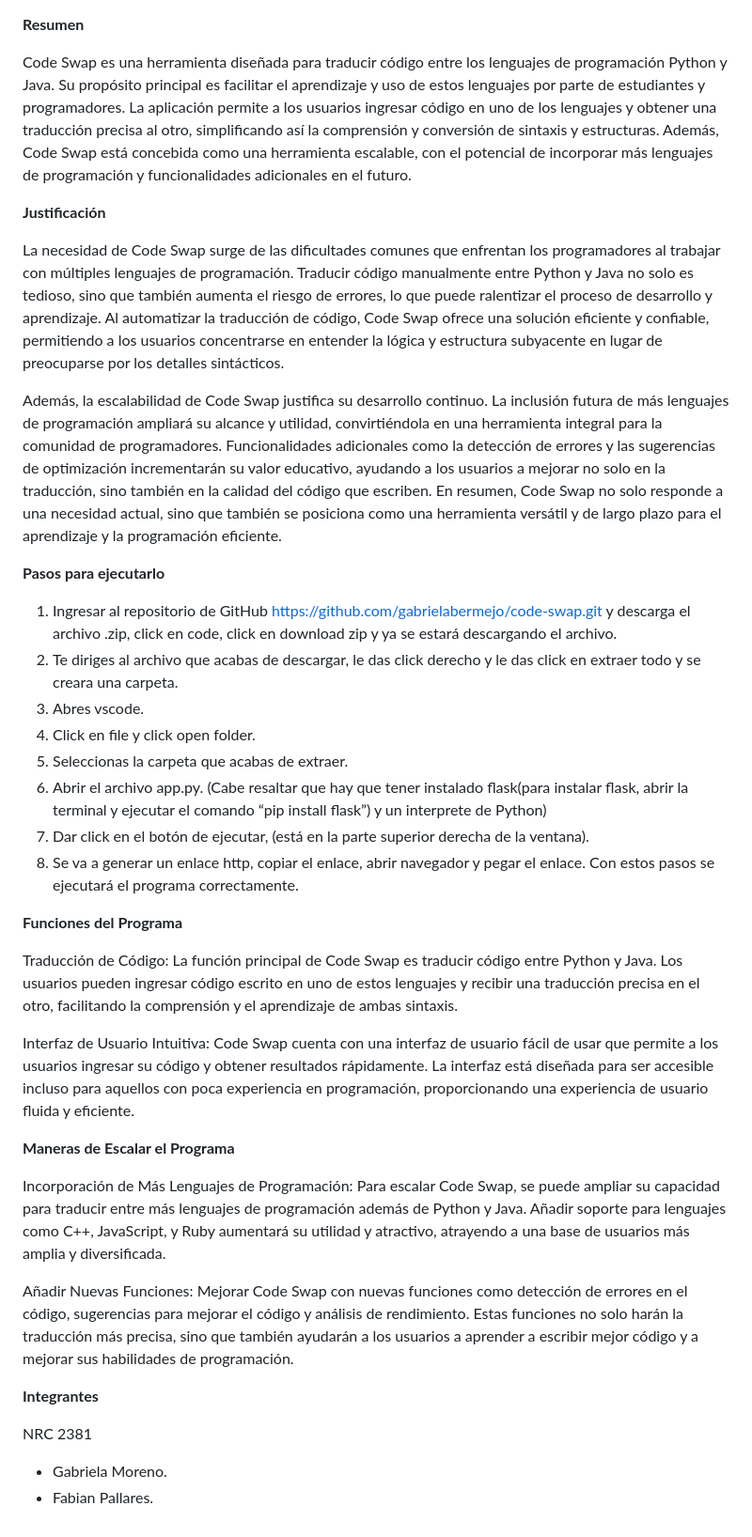
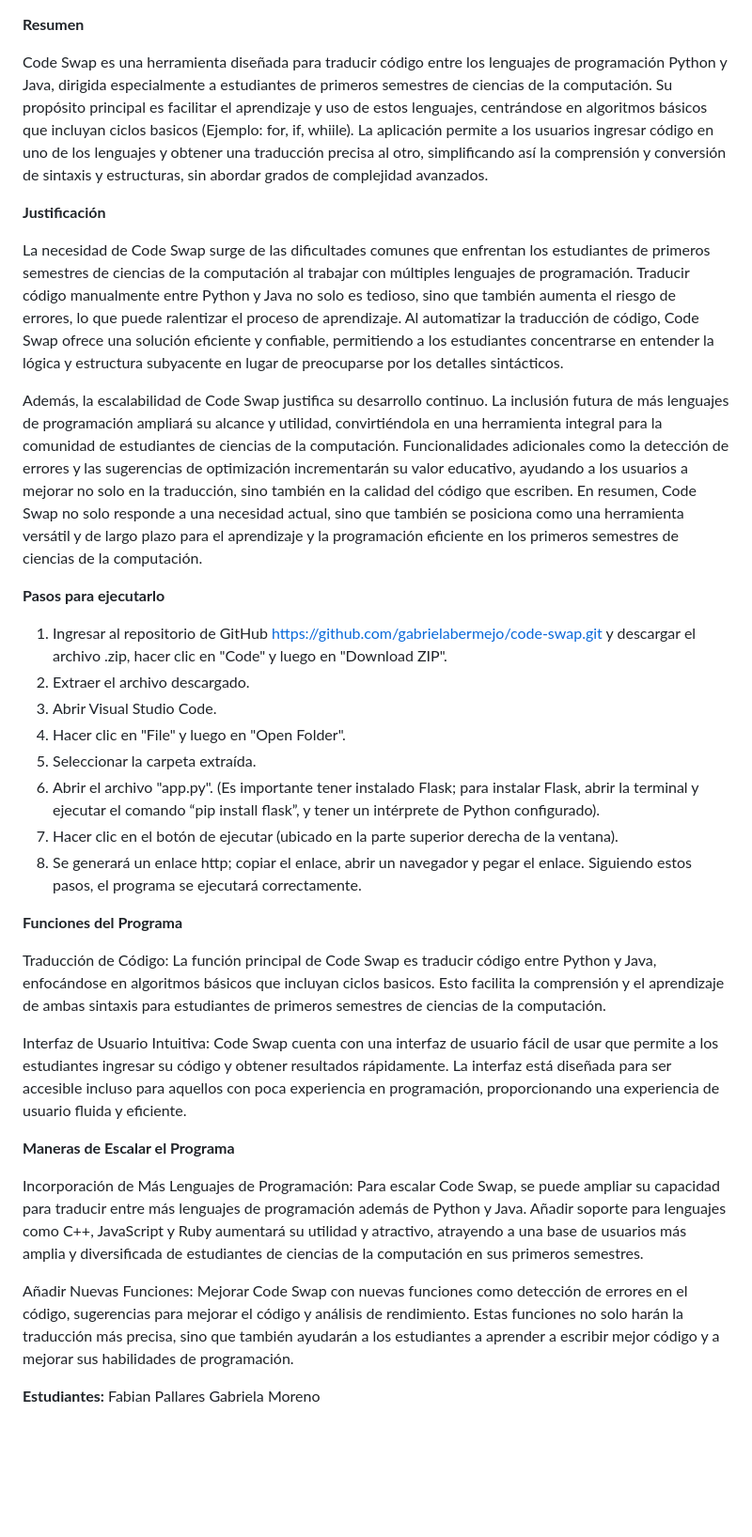
Before and after one commit to gabrielabermejo/code-swap, a Markdown page: README.md, the part around the change. Shown: that part at 94% size. GitHub-like rendering; blank space fills up the shorter version.

Commit message:
Update README.md
Vnew

```diff
--- a/README.md
+++ b/README.md
@@ -1,41 +1,38 @@
 **Resumen**
 
-Code Swap es una herramienta diseñada para traducir código entre los lenguajes de programación Python y Java. Su propósito principal es facilitar el aprendizaje y uso de estos lenguajes por parte de estudiantes y programadores. La aplicación permite a los usuarios ingresar código en uno de los lenguajes y obtener una traducción precisa al otro, simplificando así la comprensión y conversión de sintaxis y estructuras. Además, Code Swap está concebida como una herramienta escalable, con el potencial de incorporar más lenguajes de programación y funcionalidades adicionales en el futuro.
+Code Swap es una herramienta diseñada para traducir código entre los lenguajes de programación Python y Java, dirigida especialmente a estudiantes de primeros semestres de ciencias de la computación. Su propósito principal es facilitar el aprendizaje y uso de estos lenguajes, centrándose en algoritmos básicos que incluyan ciclos basicos (Ejemplo: for, if, whiile). La aplicación permite a los usuarios ingresar código en uno de los lenguajes y obtener una traducción precisa al otro, simplificando así la comprensión y conversión de sintaxis y estructuras, sin abordar grados de complejidad avanzados.
 
 **Justificación**
 
-La necesidad de Code Swap surge de las dificultades comunes que enfrentan los programadores al trabajar con múltiples lenguajes de programación. Traducir código manualmente entre Python y Java no solo es tedioso, sino que también aumenta el riesgo de errores, lo que puede ralentizar el proceso de desarrollo y aprendizaje. Al automatizar la traducción de código, Code Swap ofrece una solución eficiente y confiable, permitiendo a los usuarios concentrarse en entender la lógica y estructura subyacente en lugar de preocuparse por los detalles sintácticos.
+La necesidad de Code Swap surge de las dificultades comunes que enfrentan los estudiantes de primeros semestres de ciencias de la computación al trabajar con múltiples lenguajes de programación. Traducir código manualmente entre Python y Java no solo es tedioso, sino que también aumenta el riesgo de errores, lo que puede ralentizar el proceso de aprendizaje. Al automatizar la traducción de código, Code Swap ofrece una solución eficiente y confiable, permitiendo a los estudiantes concentrarse en entender la lógica y estructura subyacente en lugar de preocuparse por los detalles sintácticos.
 
-Además, la escalabilidad de Code Swap justifica su desarrollo continuo. La inclusión futura de más lenguajes de programación ampliará su alcance y utilidad, convirtiéndola en una herramienta integral para la comunidad de programadores. Funcionalidades adicionales como la detección de errores y las sugerencias de optimización incrementarán su valor educativo, ayudando a los usuarios a mejorar no solo en la traducción, sino también en la calidad del código que escriben. En resumen, Code Swap no solo responde a una necesidad actual, sino que también se posiciona como una herramienta versátil y de largo plazo para el aprendizaje y la programación eficiente.
+Además, la escalabilidad de Code Swap justifica su desarrollo continuo. La inclusión futura de más lenguajes de programación ampliará su alcance y utilidad, convirtiéndola en una herramienta integral para la comunidad de estudiantes de ciencias de la computación. Funcionalidades adicionales como la detección de errores y las sugerencias de optimización incrementarán su valor educativo, ayudando a los usuarios a mejorar no solo en la traducción, sino también en la calidad del código que escriben. En resumen, Code Swap no solo responde a una necesidad actual, sino que también se posiciona como una herramienta versátil y de largo plazo para el aprendizaje y la programación eficiente en los primeros semestres de ciencias de la computación.
 
 **Pasos para ejecutarlo**
 
-1. Ingresar al repositorio de GitHub https://github.com/gabrielabermejo/code-swap.git y descarga el archivo .zip, click en code, click en download zip y ya se estará descargando el archivo.
-2. Te diriges al archivo que acabas de descargar, le das click derecho y le das click en extraer todo y se creara una carpeta.
-3. Abres vscode.
-4. Click en file y click open folder.
-5. Seleccionas la carpeta que acabas de extraer.
-6. Abrir el archivo app.py.
-(Cabe resaltar que hay que tener instalado flask(para instalar flask, abrir la terminal y ejecutar el comando “pip install flask”) y un interprete de Python)
-7. Dar click en el botón de ejecutar, (está en la parte superior derecha de la ventana).
-8. Se va a generar un enlace http, copiar el enlace, abrir navegador y pegar el enlace.
-Con estos pasos se ejecutará el programa correctamente.
+1. Ingresar al repositorio de GitHub https://github.com/gabrielabermejo/code-swap.git y descargar el archivo .zip, hacer clic en "Code" y luego en "Download ZIP".
+2. Extraer el archivo descargado.
+3. Abrir Visual Studio Code.
+4. Hacer clic en "File" y luego en "Open Folder".
+5. Seleccionar la carpeta extraída.
+6. Abrir el archivo "app.py".
+(Es importante tener instalado Flask; para instalar Flask, abrir la terminal y ejecutar el comando “pip install flask”, y tener un intérprete de Python configurado).
+7. Hacer clic en el botón de ejecutar (ubicado en la parte superior derecha de la ventana).
+8. Se generará un enlace http; copiar el enlace, abrir un navegador y pegar el enlace.
+Siguiendo estos pasos, el programa se ejecutará correctamente.
 
 **Funciones del Programa**
 
-Traducción de Código: La función principal de Code Swap es traducir código entre Python y Java. Los usuarios pueden ingresar código escrito en uno de estos lenguajes y recibir una traducción precisa en el otro, facilitando la comprensión y el aprendizaje de ambas sintaxis.
+Traducción de Código: La función principal de Code Swap es traducir código entre Python y Java, enfocándose en algoritmos básicos que incluyan ciclos basicos. Esto facilita la comprensión y el aprendizaje de ambas sintaxis para estudiantes de primeros semestres de ciencias de la computación.
 
-Interfaz de Usuario Intuitiva: Code Swap cuenta con una interfaz de usuario fácil de usar que permite a los usuarios ingresar su código y obtener resultados rápidamente. La interfaz está diseñada para ser accesible incluso para aquellos con poca experiencia en programación, proporcionando una experiencia de usuario fluida y eficiente.
+Interfaz de Usuario Intuitiva: Code Swap cuenta con una interfaz de usuario fácil de usar que permite a los estudiantes ingresar su código y obtener resultados rápidamente. La interfaz está diseñada para ser accesible incluso para aquellos con poca experiencia en programación, proporcionando una experiencia de usuario fluida y eficiente.
 
 **Maneras de Escalar el Programa**
 
-Incorporación de Más Lenguajes de Programación: Para escalar Code Swap, se puede ampliar su capacidad para traducir entre más lenguajes de programación además de Python y Java. Añadir soporte para lenguajes como C++, JavaScript, y Ruby aumentará su utilidad y atractivo, atrayendo a una base de usuarios más amplia y diversificada.
+Incorporación de Más Lenguajes de Programación: Para escalar Code Swap, se puede ampliar su capacidad para traducir entre más lenguajes de programación además de Python y Java. Añadir soporte para lenguajes como C++, JavaScript y Ruby aumentará su utilidad y atractivo, atrayendo a una base de usuarios más amplia y diversificada de estudiantes de ciencias de la computación en sus primeros semestres.
 
-Añadir Nuevas Funciones: Mejorar Code Swap con nuevas funciones como detección de errores en el código, sugerencias para mejorar el código y análisis de rendimiento. Estas funciones no solo harán la traducción más precisa, sino que también ayudarán a los usuarios a aprender a escribir mejor código y a mejorar sus habilidades de programación.
+Añadir Nuevas Funciones: Mejorar Code Swap con nuevas funciones como detección de errores en el código, sugerencias para mejorar el código y análisis de rendimiento. Estas funciones no solo harán la traducción más precisa, sino que también ayudarán a los estudiantes a aprender a escribir mejor código y a mejorar sus habilidades de programación.
 
-
-**Integrantes**
-
-NRC 2381
-- Gabriela Moreno.
-- Fabian Pallares.
+**Estudiantes:**
+Fabian Pallares
+Gabriela Moreno
```
